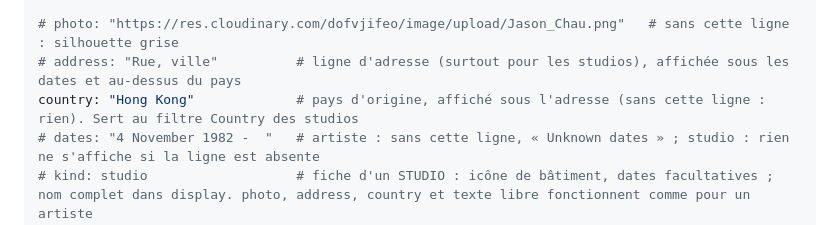
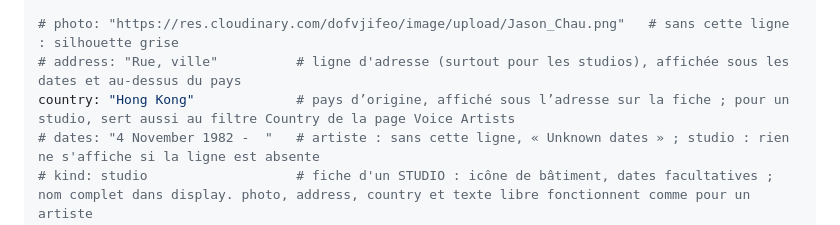
Before and after one commit to CHARGUIGOU/charguigou.github.io, a Markdown page: artists/_modele.md, the part around the change. Drawn GitHub-style.

Commit message:
Update country field description in _modele.md
Clarified the purpose of the country field in the context of voice artists.

```diff
--- a/artists/_modele.md
+++ b/artists/_modele.md
@@ -34,7 +34,7 @@ name_order: family            # "family" = nom de famille d'abord à l'affichage
 
 # photo: "https://res.cloudinary.com/dofvjifeo/image/upload/Jason_Chau.png"   # sans cette ligne : silhouette grise
 # address: "Rue, ville"          # ligne d'adresse (surtout pour les studios), affichée sous les dates et au-dessus du pays
-country: "Hong Kong"             # pays d'origine, affiché sous l'adresse (sans cette ligne : rien). Sert au filtre Country des studios
+country: "Hong Kong"             # pays d’origine, affiché sous l’adresse sur la fiche ; pour un studio, sert aussi au filtre Country de la page Voice Artists
 # dates: "4 November 1982 -  "   # artiste : sans cette ligne, « Unknown dates » ; studio : rien ne s'affiche si la ligne est absente
 # kind: studio                   # fiche d'un STUDIO : icône de bâtiment, dates facultatives ; nom complet dans display. photo, address, country et texte libre fonctionnent comme pour un artiste
 # thumb_fit: cover               # studios seulement : recadre la vignette de la page Voice Artists en carré (sans cette ligne : image entière, pour les logos)
```
